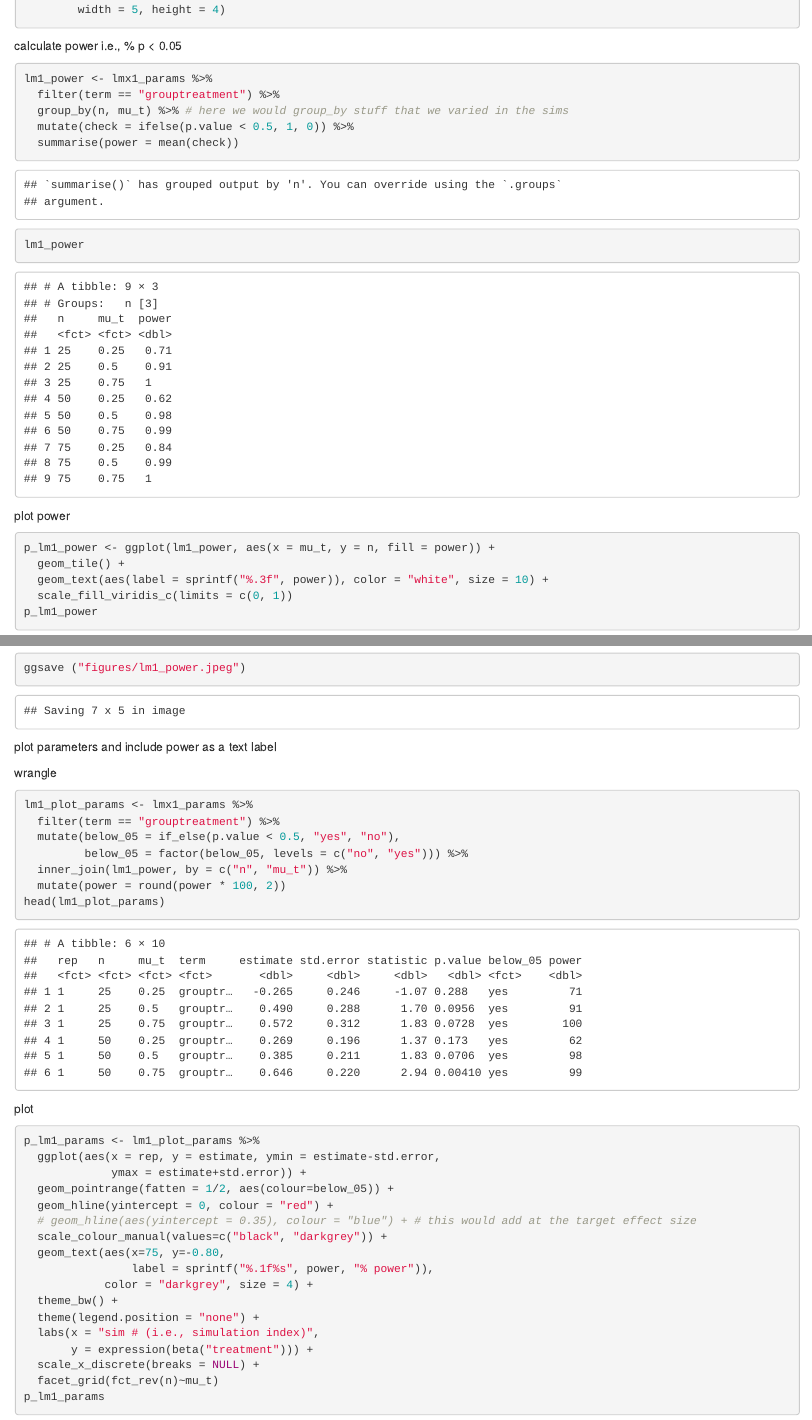
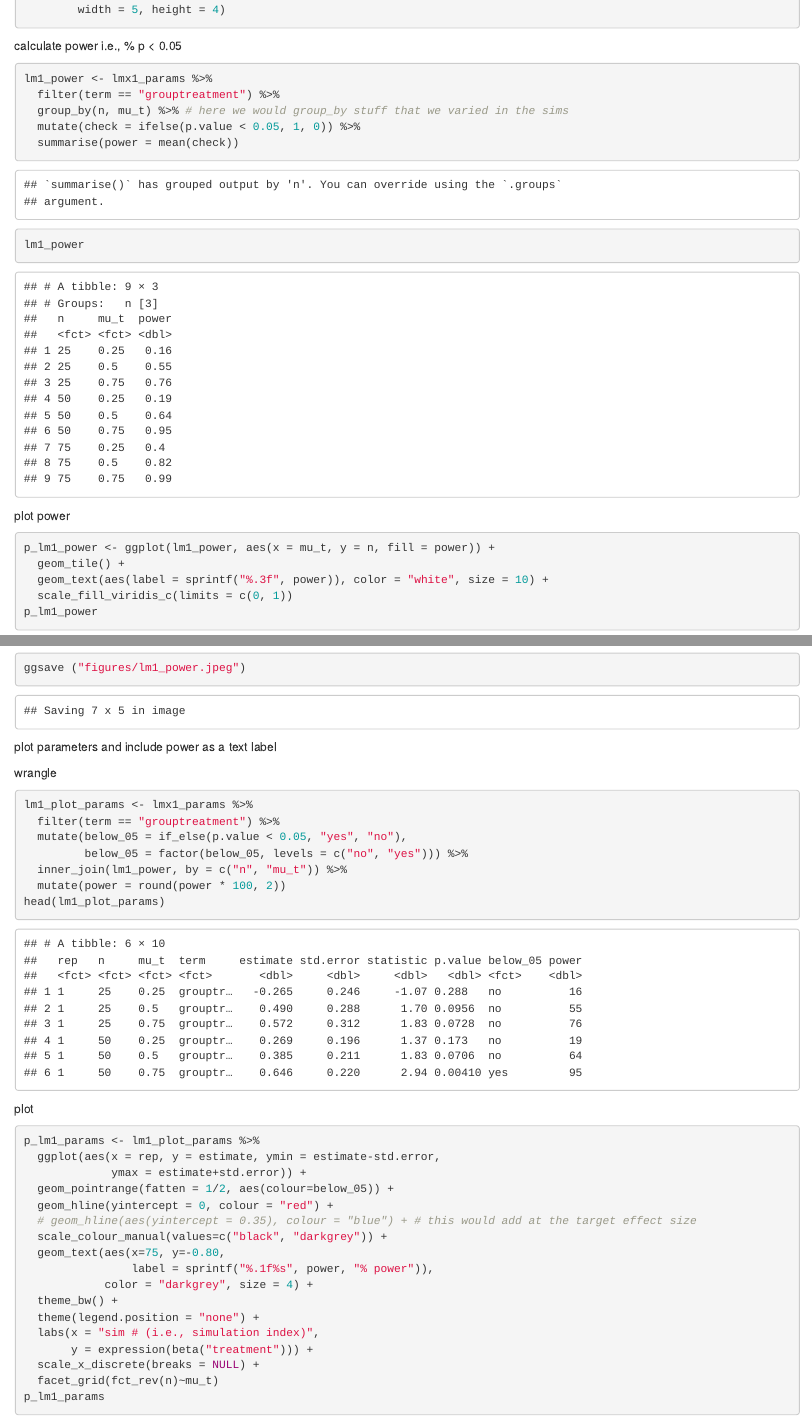
Before and after one commit to rich-ramsey/sim_demo, an R Markdown document (sims.Rmd): the page in a window 1100 px wide, from 9030 px down, and a second part further down, joined at a grey line. Rendered offline with R 4.5, knitr and Pandoc, with nearby package versions; some code elsewhere in the file could not run offline.

Commit message:
correct p value

````diff
--- a/sims.Rmd
+++ b/sims.Rmd
@@ -250,7 +250,7 @@ calculate power i.e., % p < 0.05
 lm1_power <- lmx1_params %>%
   filter(term == "grouptreatment") %>%
   group_by(n, mu_t) %>% # here we would group_by stuff that we varied in the sims
-  mutate(check = ifelse(p.value < 0.5, 1, 0)) %>%
+  mutate(check = ifelse(p.value < 0.05, 1, 0)) %>%
   summarise(power = mean(check))
 lm1_power
 ```
@@ -274,7 +274,7 @@ wrangle
 ```{r}
 lm1_plot_params <- lmx1_params %>%
   filter(term == "grouptreatment") %>%
-  mutate(below_05 = if_else(p.value < 0.5, "yes", "no"),
+  mutate(below_05 = if_else(p.value < 0.05, "yes", "no"),
          below_05 = factor(below_05, levels = c("no", "yes"))) %>%
   inner_join(lm1_power, by = c("n", "mu_t")) %>%
   mutate(power = round(power * 100, 2))
````
